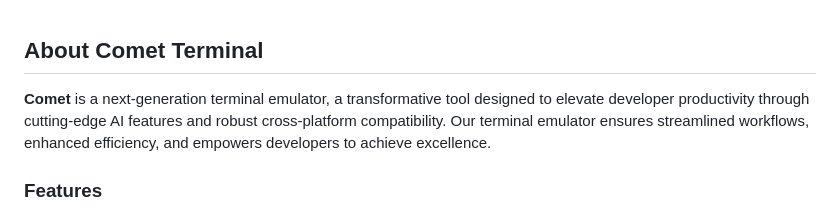
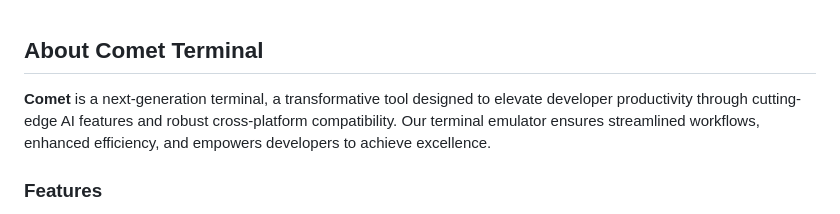
Before and after one commit to vedanti-u/Comet-Terminal, a Markdown page: README.md, the part around the change. Rendered like a GitHub page.

```diff
--- a/README.md
+++ b/README.md
@@ -32,7 +32,7 @@
 
 ## About Comet Terminal
 
-**Comet** is a next-generation terminal emulator, a transformative tool designed to elevate developer productivity through cutting-edge AI features and robust cross-platform compatibility. Our terminal emulator ensures streamlined workflows, enhanced efficiency, and empowers developers to achieve excellence.
+**Comet** is a next-generation terminal, a transformative tool designed to elevate developer productivity through cutting-edge AI features and robust cross-platform compatibility. Our terminal emulator ensures streamlined workflows, enhanced efficiency, and empowers developers to achieve excellence.
 </br>
 
 ### Features
```
